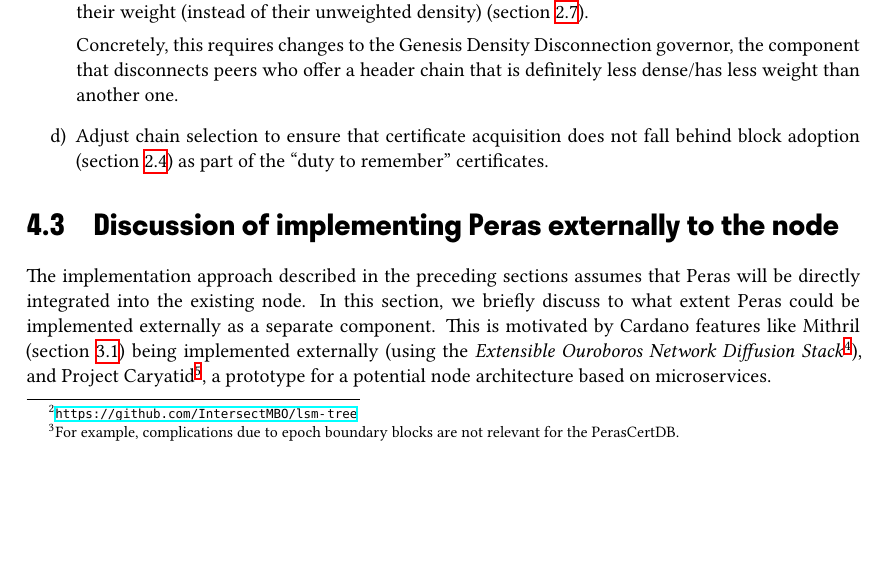
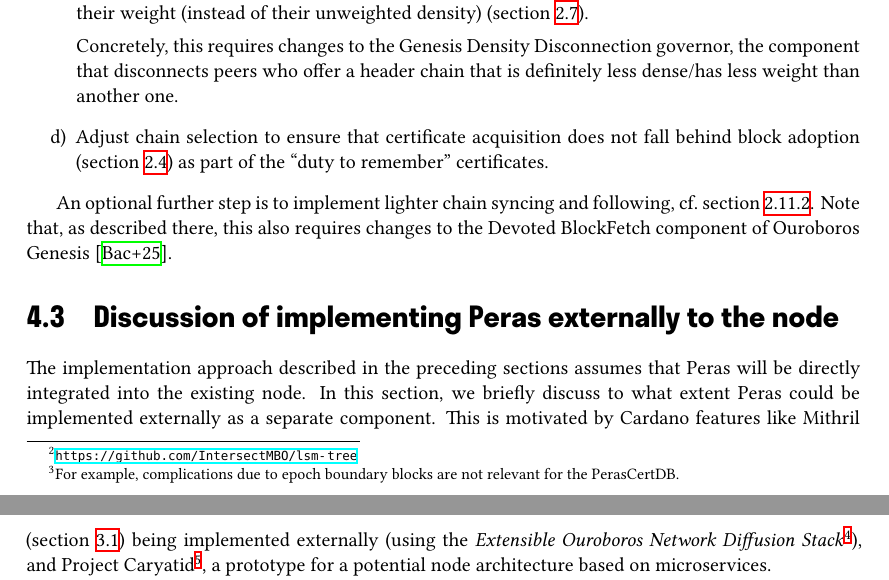
Before and after one commit to tweag/cardano-peras, a LaTeX thesis (design/peras-design.tex, which reads design/implementation.tex): part of page 31 of 53 before the commit and two parts of pages 31 and 32 of 53 after it, the two joined at a grey line, cut so that both start at the same text, the shorter picture padded with empty space. Compiled offline with XeLaTeX.

Commit message:
Report: explicitly mention lighter chain syncing in impl section

```diff
--- a/design/implementation.tex
+++ b/design/implementation.tex
@@ -61,6 +61,9 @@ To support syncing via Ouroboros Genesis, the following additional steps are nec
   Adjust chain selection to ensure that certificate acquisition does not fall behind block adoption (\cref{sec:storing historical certs}) as part of the \enquote{duty to remember} certificates.
 \end{enumerate}
 
+An optional further step is to implement lighter chain syncing and following, cf.~\cref{sec:lighter chain syncing following}.
+Note that, as described there, this also requires changes to the Devoted BlockFetch component of Ouroboros Genesis \parencite{genesis-implementation-documentation}.
+
 \section{Discussion of implementing Peras externally to the node}
 
 The implementation approach described in the preceding sections assumes that Peras will be directly integrated into the existing node.
```
Also changed, not shown: design/architecture/other-aspects.tex (+1 -1 lines).
